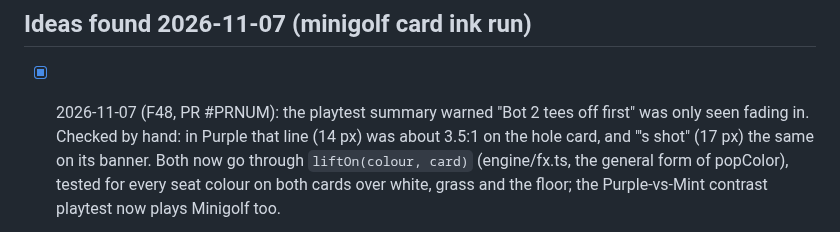
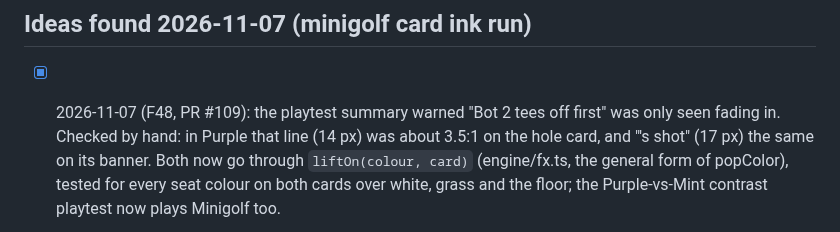
Before and after one commit to cvgardner/famiduel, a Markdown page: docs/backlog.md, the part around the change. GitHub-like rendering.

Commit message:
Backlog: F48 is PR #109
Co-Authored-By: Claude <noreply@anthropic.com>

```diff
--- a/docs/backlog.md
+++ b/docs/backlog.md
@@ -967,7 +967,7 @@ Add new ideas at the bottom of the right section. Chris's decisions in CLAUDE.md
       `npm run golf` already go easy > normal > hard).
 
 ## Ideas found 2026-11-07 (minigolf card ink run)
-- [x] 2026-11-07 (F48, PR #PRNUM): the playtest summary warned "Bot 2 tees off first" was
+- [x] 2026-11-07 (F48, PR #109): the playtest summary warned "Bot 2 tees off first" was
       only seen fading in. Checked by hand: in Purple that line (14 px) was about 3.5:1 on the
       hole card, and "<name>'s shot" (17 px) the same on its banner. Both now go through
       `liftOn(colour, card)` (engine/fx.ts, the general form of popColor), tested for every
```
